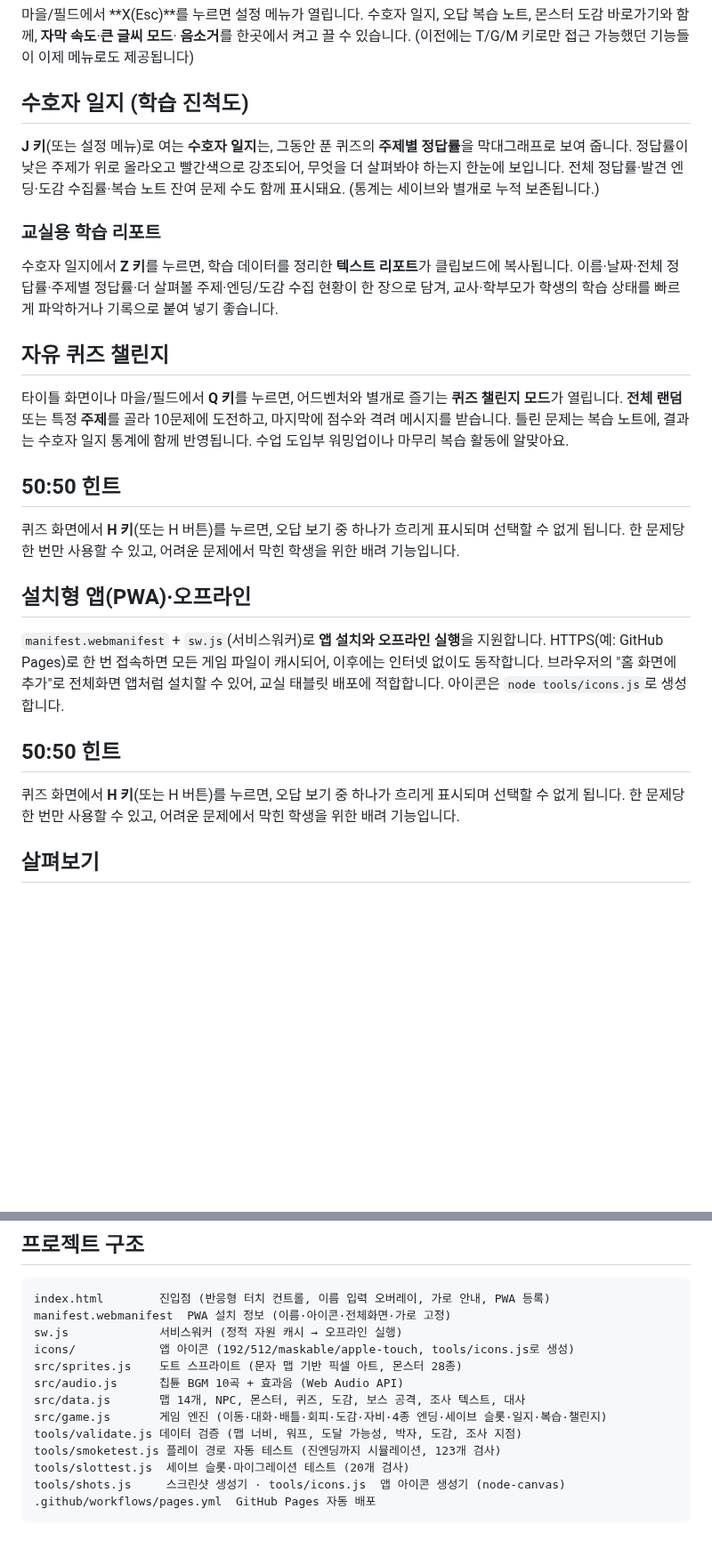
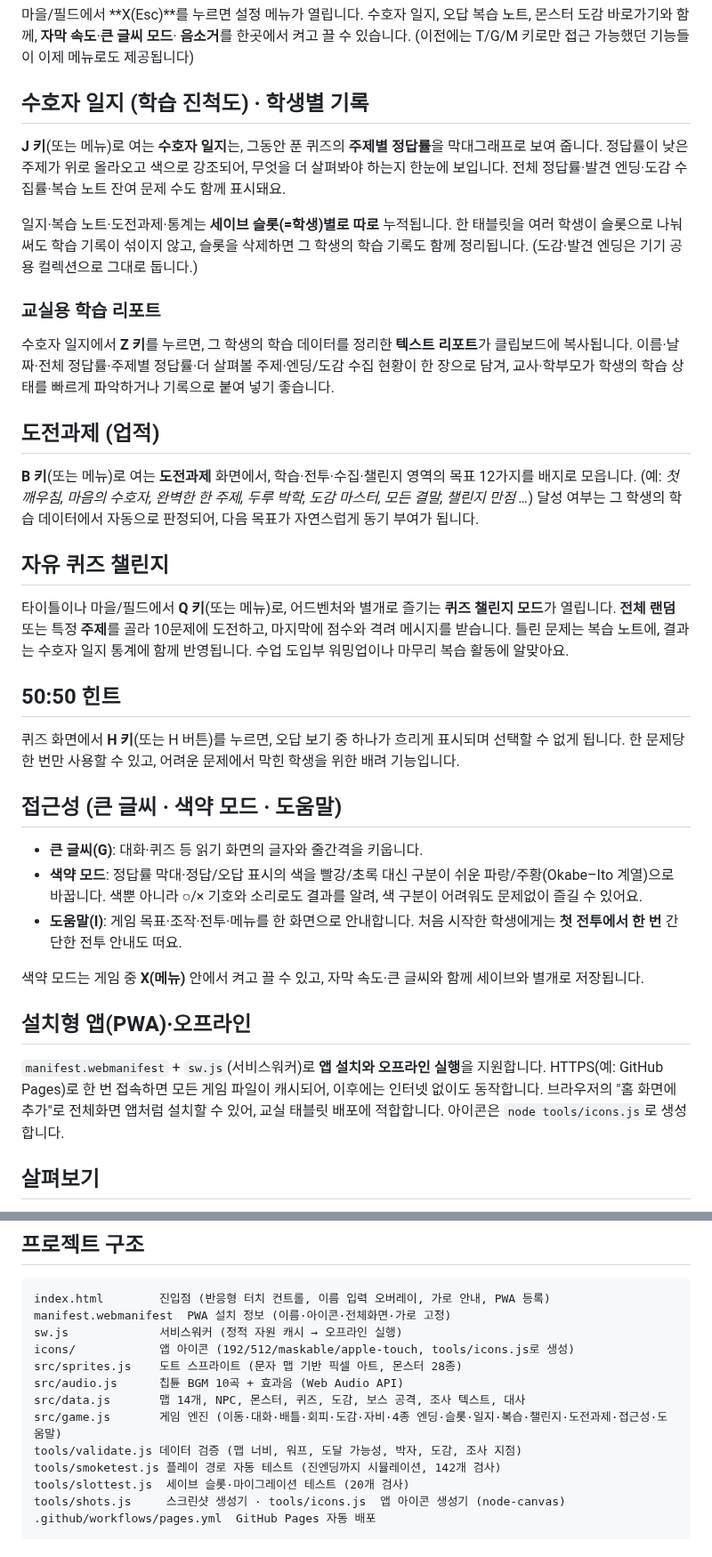
Before and after one commit to jh4334/codex-aiethics, a Markdown page: README.md, 2 parts joined by grey strips. Shown at 89% size. Drawn GitHub-style; blank space fills up the shorter version.

```diff
--- a/README.md
+++ b/README.md
@@ -215,24 +227,36 @@ AI 윤리 주제와 배운 점, 내가 한 작별 선택까지 남아요. 도감
 **음소거**를 한곳에서 켜고 끌 수 있습니다. (이전에는 T/G/M 키로만 접근
 가능했던 기능들이 이제 메뉴로도 제공됩니다)
 
-## 수호자 일지 (학습 진척도)
+## 수호자 일지 (학습 진척도) · 학생별 기록
 
-**J 키**(또는 설정 메뉴)로 여는 **수호자 일지**는, 그동안 푼 퀴즈의
+**J 키**(또는 메뉴)로 여는 **수호자 일지**는, 그동안 푼 퀴즈의
 **주제별 정답률**을 막대그래프로 보여 줍니다. 정답률이 낮은 주제가 위로
-올라오고 빨간색으로 강조되어, 무엇을 더 살펴봐야 하는지 한눈에 보입니다.
+올라오고 색으로 강조되어, 무엇을 더 살펴봐야 하는지 한눈에 보입니다.
 전체 정답률·발견 엔딩·도감 수집률·복습 노트 잔여 문제 수도 함께 표시돼요.
-(통계는 세이브와 별개로 누적 보존됩니다.)
+
+일지·복습 노트·도전과제·통계는 **세이브 슬롯(=학생)별로 따로** 누적됩니다.
+한 태블릿을 여러 학생이 슬롯으로 나눠 써도 학습 기록이 섞이지 않고,
+슬롯을 삭제하면 그 학생의 학습 기록도 함께 정리됩니다. (도감·발견 엔딩은
+기기 공용 컬렉션으로 그대로 둡니다.)
 
 ### 교실용 학습 리포트
 
-수호자 일지에서 **Z 키**를 누르면, 학습 데이터를 정리한 **텍스트 리포트**가
-클립보드에 복사됩니다. 이름·날짜·전체 정답률·주제별 정답률·더 살펴볼
-주제·엔딩/도감 수집 현황이 한 장으로 담겨, 교사·학부모가 학생의 학습
-상태를 빠르게 파악하거나 기록으로 붙여 넣기 좋습니다.
+수호자 일지에서 **Z 키**를 누르면, 그 학생의 학습 데이터를 정리한
+**텍스트 리포트**가 클립보드에 복사됩니다. 이름·날짜·전체 정답률·주제별
+정답률·더 살펴볼 주제·엔딩/도감 수집 현황이 한 장으로 담겨, 교사·학부모가
+학생의 학습 상태를 빠르게 파악하거나 기록으로 붙여 넣기 좋습니다.
+
+## 도전과제 (업적)
+
+**B 키**(또는 메뉴)로 여는 **도전과제** 화면에서, 학습·전투·수집·챌린지
+영역의 목표 12가지를 배지로 모읍니다. (예: *첫 깨우침, 마음의 수호자,
+완벽한 한 주제, 두루 박학, 도감 마스터, 모든 결말, 챌린지 만점 …*)
+달성 여부는 그 학생의 학습 데이터에서 자동으로 판정되어, 다음 목표가
+자연스럽게 동기 부여가 됩니다.
 
 ## 자유 퀴즈 챌린지
 
-타이틀 화면이나 마을/필드에서 **Q 키**를 누르면, 어드벤처와 별개로 즐기는
+타이틀이나 마을/필드에서 **Q 키**(또는 메뉴)로, 어드벤처와 별개로 즐기는
 **퀴즈 챌린지 모드**가 열립니다. **전체 랜덤** 또는 특정 **주제**를 골라
 10문제에 도전하고, 마지막에 점수와 격려 메시지를 받습니다. 틀린 문제는
 복습 노트에, 결과는 수호자 일지 통계에 함께 반영됩니다. 수업 도입부
@@ -244,6 +268,18 @@ AI 윤리 주제와 배운 점, 내가 한 작별 선택까지 남아요. 도감
 흐리게 표시되며 선택할 수 없게 됩니다. 한 문제당 한 번만 사용할 수
 있고, 어려운 문제에서 막힌 학생을 위한 배려 기능입니다.
 
+## 접근성 (큰 글씨 · 색약 모드 · 도움말)
+
+- **큰 글씨(G)**: 대화·퀴즈 등 읽기 화면의 글자와 줄간격을 키웁니다.
+- **색약 모드**: 정답률 막대·정답/오답 표시의 색을 빨강/초록 대신 구분이
+  쉬운 파랑/주황(Okabe–Ito 계열)으로 바꿉니다. 색뿐 아니라 ○/× 기호와
+  소리로도 결과를 알려, 색 구분이 어려워도 문제없이 즐길 수 있어요.
+- **도움말(I)**: 게임 목표·조작·전투·메뉴를 한 화면으로 안내합니다.
+  처음 시작한 학생에게는 **첫 전투에서 한 번** 간단한 전투 안내도 떠요.
+
+색약 모드는 게임 중 **X(메뉴)** 안에서 켜고 끌 수 있고, 자막 속도·큰 글씨와
+함께 세이브와 별개로 저장됩니다.
+
 ## 설치형 앱(PWA)·오프라인
 
 `manifest.webmanifest` + `sw.js`(서비스워커)로 **앱 설치와 오프라인 실행**을
@@ -251,12 +287,6 @@ AI 윤리 주제와 배운 점, 내가 한 작별 선택까지 남아요. 도감
 캐시되어, 이후에는 인터넷 없이도 동작합니다. 브라우저의 "홈 화면에 추가"로
 전체화면 앱처럼 설치할 수 있어, 교실 태블릿 배포에 적합합니다.
 아이콘은 `node tools/icons.js`로 생성합니다.
-
-## 50:50 힌트
-
-퀴즈 화면에서 **H 키**(또는 H 버튼)를 누르면, 오답 보기 중 하나가
-흐리게 표시되며 선택할 수 없게 됩니다. 한 문제당 한 번만 사용할 수
-있고, 어려운 문제에서 막힌 학생을 위한 배려 기능입니다.
 
 ## 살펴보기
 
@@ -274,9 +304,9 @@ icons/            앱 아이콘 (192/512/maskable/apple-touch, tools/icons.js로
 src/sprites.js    도트 스프라이트 (문자 맵 기반 픽셀 아트, 몬스터 28종)
 src/audio.js      칩튠 BGM 10곡 + 효과음 (Web Audio API)
 src/data.js       맵 14개, NPC, 몬스터, 퀴즈, 도감, 보스 공격, 조사 텍스트, 대사
-src/game.js       게임 엔진 (이동·대화·배틀·회피·도감·자비·4종 엔딩·세이브 슬롯·일지·복습·챌린지)
+src/game.js       게임 엔진 (이동·대화·배틀·회피·도감·자비·4종 엔딩·슬롯·일지·복습·챌린지·도전과제·접근성·도움말)
 tools/validate.js 데이터 검증 (맵 너비, 워프, 도달 가능성, 박자, 도감, 조사 지점)
-tools/smoketest.js 플레이 경로 자동 테스트 (진엔딩까지 시뮬레이션, 123개 검사)
+tools/smoketest.js 플레이 경로 자동 테스트 (진엔딩까지 시뮬레이션, 142개 검사)
 tools/slottest.js  세이브 슬롯·마이그레이션 테스트 (20개 검사)
 tools/shots.js     스크린샷 생성기 · tools/icons.js  앱 아이콘 생성기 (node-canvas)
 .github/workflows/pages.yml  GitHub Pages 자동 배포
```
Also changed, not shown: other parts of README.md (+22 -10 lines), shots/01-title.png, shots/10-journal.png, shots/12-awards.png (added), shots/13-help.png (added), 4 other files.
